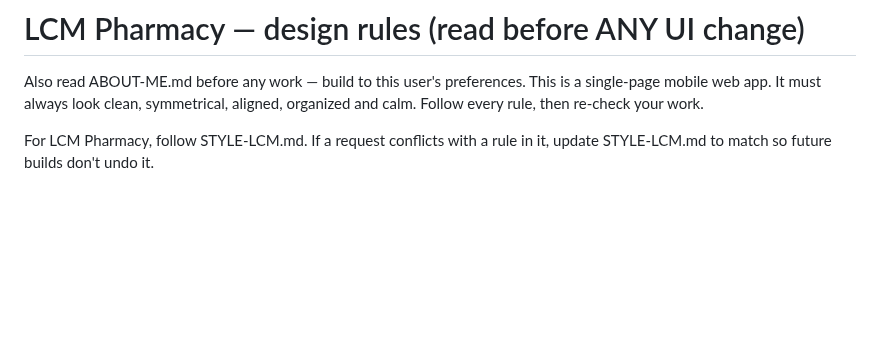
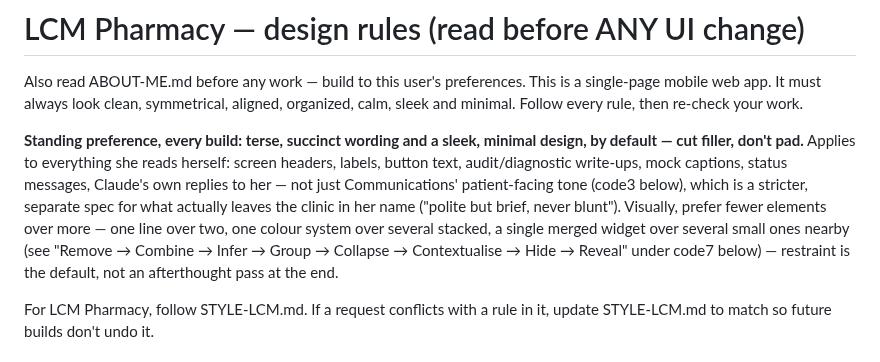
Before and after one commit to b00k33/lcm-pharmacy, a Markdown page: CLAUDE.md, the part around the change. Rendered like a GitHub page; blank space fills up the shorter version.

Commit message:
CLAUDE.md: add standing terse-wording + sleek-minimal-design rule
Audited the file for this preference -- the only existing mention was
code3's patient-facing message tone (brief and succinct, but scoped
to what leaves the clinic in her name), nothing covering her own UI
copy or a general visual-restraint default. Added both explicitly so
future builds apply them by default, not just when asked.

Co-Authored-By: Claude Sonnet 5 <noreply@anthropic.com>

```diff
--- a/CLAUDE.md
+++ b/CLAUDE.md
@@ -1,7 +1,20 @@
 # LCM Pharmacy — design rules (read before ANY UI change)
 Also read ABOUT-ME.md before any work — build to this user's preferences.
 This is a single-page mobile web app. It must always look clean, symmetrical,
-aligned, organized and calm. Follow every rule, then re-check your work.
+aligned, organized, calm, sleek and minimal. Follow every rule, then re-check
+your work.
+
+**Standing preference, every build: terse, succinct wording and a sleek,
+minimal design, by default — cut filler, don't pad.** Applies to everything
+she reads herself: screen headers, labels, button text, audit/diagnostic
+write-ups, mock captions, status messages, Claude's own replies to her — not
+just Communications' patient-facing tone (code3 below), which is a stricter,
+separate spec for what actually leaves the clinic in her name ("polite but
+brief, never blunt"). Visually, prefer fewer elements over more — one line
+over two, one colour system over several stacked, a single merged widget over
+several small ones nearby (see "Remove → Combine → Infer → Group → Collapse
+→ Contextualise → Hide → Reveal" under code7 below) — restraint is the
+default, not an afterthought pass at the end.
 
 For LCM Pharmacy, follow STYLE-LCM.md. If a request conflicts with a rule in it,
 update STYLE-LCM.md to match so future builds don't undo it.
```
